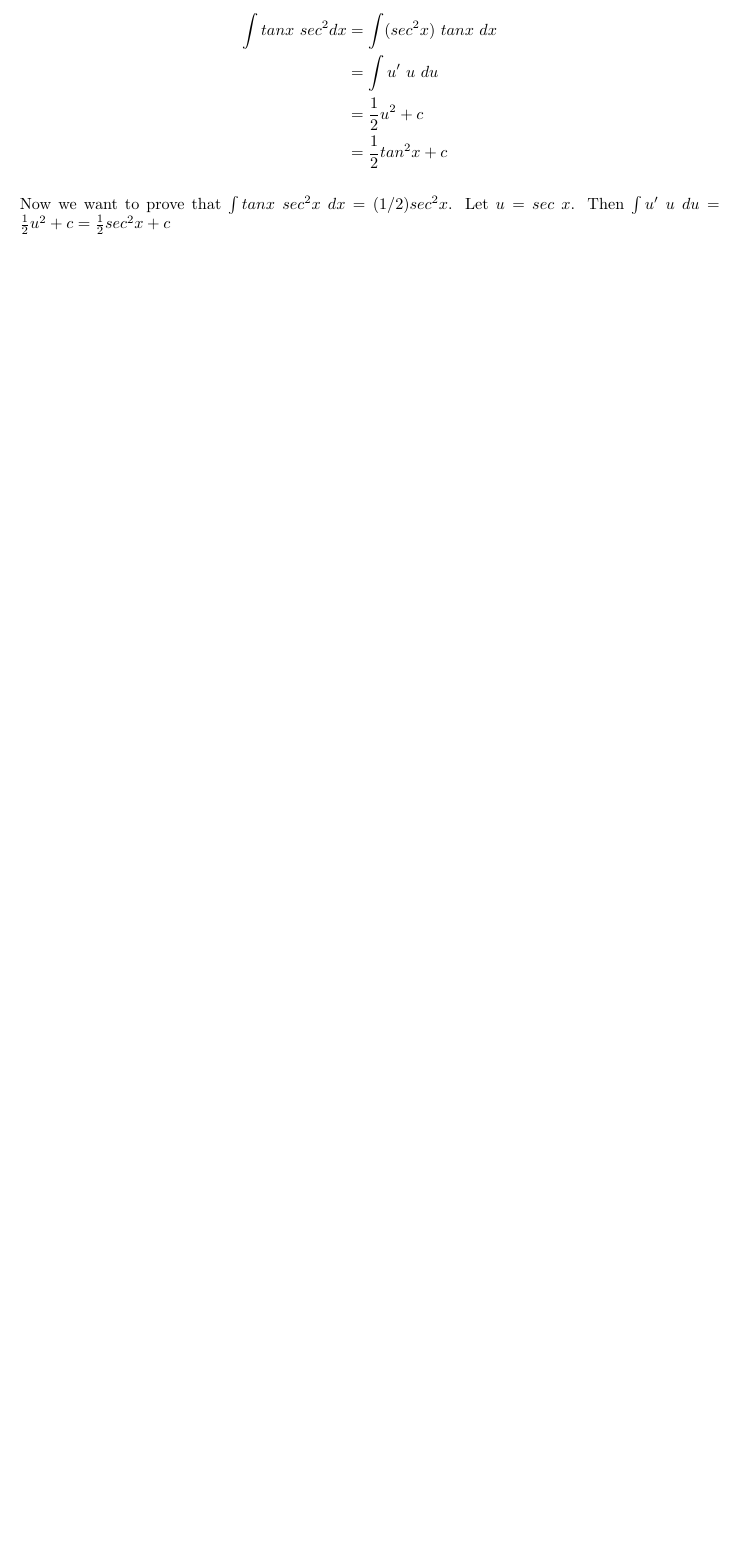
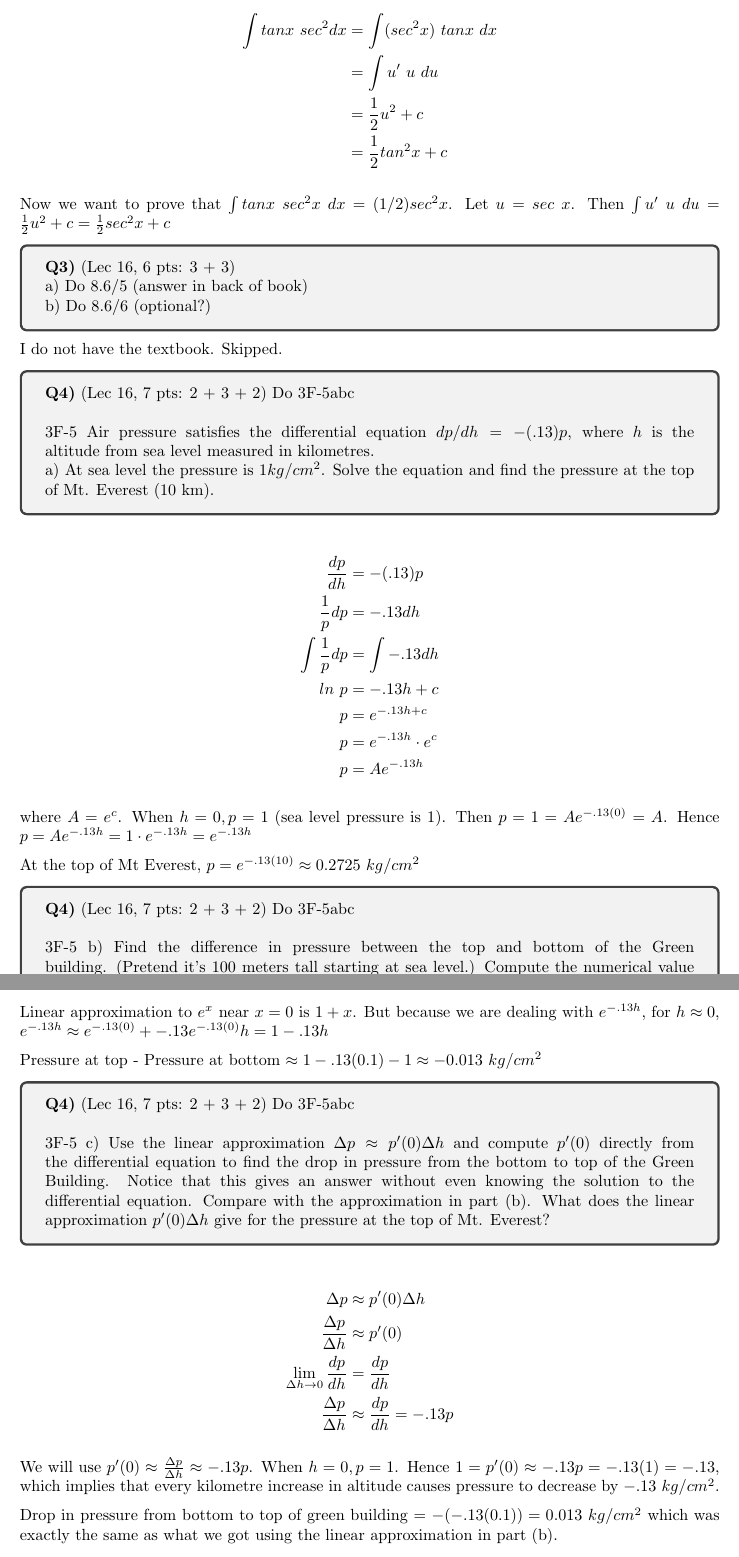
Before and after one commit to yanhan/mit-1801-ps-unofficial-sol, a LaTeX document (ps4.tex): part of page 4 of 4 before the commit and two parts of pages 4 and 5 of 5 after it, the two joined at a grey line, cut so that both start at the same text, the shorter picture padded with empty space. Compiled offline with pdfLaTeX.

Commit message:
PS4 - Add questions 3 and 4
Signed-off-by: Yan Han Pang <539739+yanhan@users.noreply.github.com>

```diff
--- a/ps4.tex
+++ b/ps4.tex
@@ -180,3 +180,61 @@ Let $u = tan\ x$. We have
 
 Now we want to prove that $\int tan x\ sec^2 x\ dx = (1/2) sec^2 x$. Let $u = sec\ x$. Then $\int u' \ u\ du = \frac{1}{2}u^2 + c = \frac{1}{2} sec^2 x + c$
 
+
+\begin{tcolorbox}
+  \textbf{Q3)} (Lec 16, 6 pts: 3 + 3)\\
+  a) Do 8.6/5 (answer in back of book)\\
+  b) Do 8.6/6 (optional?)
+\end{tcolorbox}
+
+I do not have the textbook. Skipped.
+
+
+\begin{tcolorbox}
+  \textbf{Q4)} (Lec 16, 7 pts: 2 + 3 + 2) Do 3F-5abc\\
+  \\
+  3F-5 Air pressure satisfies the differential equation $dp/dh = -(.13)p$, where $h$ is the altitude from sea level measured in kilometres.\\
+  a) At sea level the pressure is $1kg/cm^2$. Solve the equation and find the pressure at the top of Mt. Everest (10 km).
+\end{tcolorbox}
+
+\begin{align*}
+  \frac{dp}{dh} &= -(.13)p\\
+  \frac{1}{p} dp &= -.13 dh\\
+  \int \frac{1}{p} dp &= \int -.13 dh\\
+  ln\ p &= -.13h + c\\
+  p &= e^{-.13h + c}\\
+  p &= e^{-.13h} \cdot e^c\\
+  p &= A e^{-.13h}
+\end{align*}
+
+where $A = e^c$. When $h = 0, p = 1$ (sea level pressure is $1$). Then $p = 1 = A e^{-.13(0)} = A$. Hence $p = A e^{-.13h} = 1 \cdot e^{-.13h} = e^{-.13h}$
+
+At the top of Mt Everest, $p = e^{-.13(10)} \approx 0.2725\ kg/cm^2$
+
+\begin{tcolorbox}
+  \textbf{Q4)} (Lec 16, 7 pts: 2 + 3 + 2) Do 3F-5abc\\
+  \\
+  3F-5 b) Find the difference in pressure between the top and bottom of the Green building. (Pretend it's 100 meters tall starting at sea level.) Compute the numerical value using a calculator. Then use instead the linear approximation to $e^x$ near $x = 0$ to estimate the percentage drop in pressure from the bottom to the top of the Green Building.
+\end{tcolorbox}
+
+Difference = $e^{-.13(0.1)} - e^{-13(0)} = e^{-.013} - 1 \approx -0.012915865\ kg/cm^2$
+
+Linear approximation to $e^x$ near $x = 0$ is $1 + x$. But because we are dealing with $e^{-.13h}$, for $h \approx 0$, $e^{-.13h} \approx e^{-.13(0)} + -.13e^{-.13(0)}h = 1 - .13h$
+
+Pressure at top - Pressure at bottom $\approx 1 - .13(0.1) - 1 \approx -0.013\ kg/cm^2$
+\begin{tcolorbox}
+  \textbf{Q4)} (Lec 16, 7 pts: 2 + 3 + 2) Do 3F-5abc\\
+  \\
+  3F-5 c) Use the linear approximation $\Delta p \approx p'(0) \Delta h$ and compute $p'(0)$ directly from the differential equation to find the drop in pressure from the bottom to top of the Green Building. Notice that this gives an answer without even knowing the solution to the differential equation. Compare with the approximation in part (b). What does the linear approximation $p'(0)\Delta h$ give for the pressure at the top of Mt. Everest?
+\end{tcolorbox}
+
+\begin{align*}
+  \Delta p &\approx p'(0)\Delta h\\
+  \frac{\Delta p}{\Delta h} &\approx p'(0)\\
+  \lim_{\Delta h \rightarrow 0} \frac{dp}{dh} &= \frac{dp}{dh}\\
+  \frac{\Delta p}{\Delta h} &\approx \frac{dp}{dh} = -.13p
+\end{align*}
+
+We will use $p'(0) \approx \frac{\Delta p}{\Delta h} \approx -.13p$. When $h = 0, p = 1$. Hence $1 = p'(0) \approx -.13p = -.13(1) = -.13$, which implies that every kilometre increase in altitude causes pressure to decrease by $-.13\ kg/cm^2$.
+
+Drop in pressure from bottom to top of green building = $-(-.13(0.1)) = 0.013\ kg/cm^2$ which was exactly the same as what we got using the linear approximation in part (b).
```
Also changed, not shown: ps4.pdf, ps4.tex (11 more changed lines).
